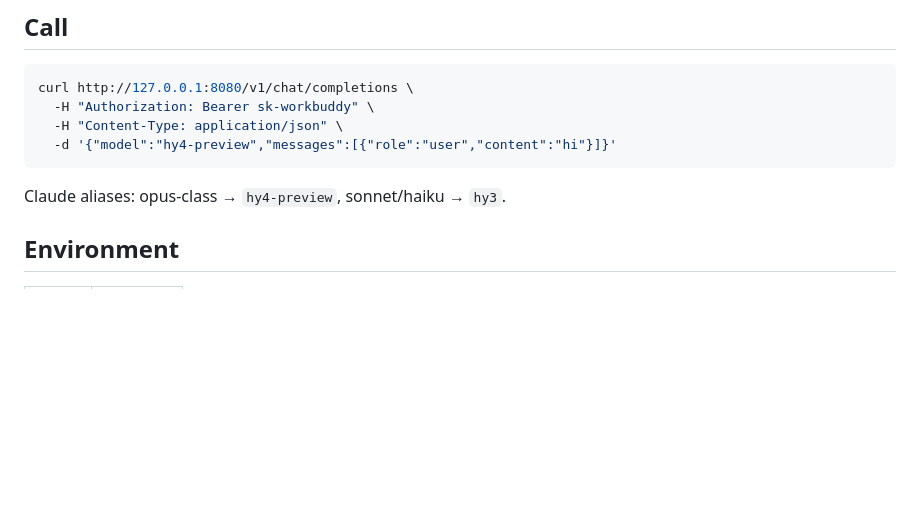
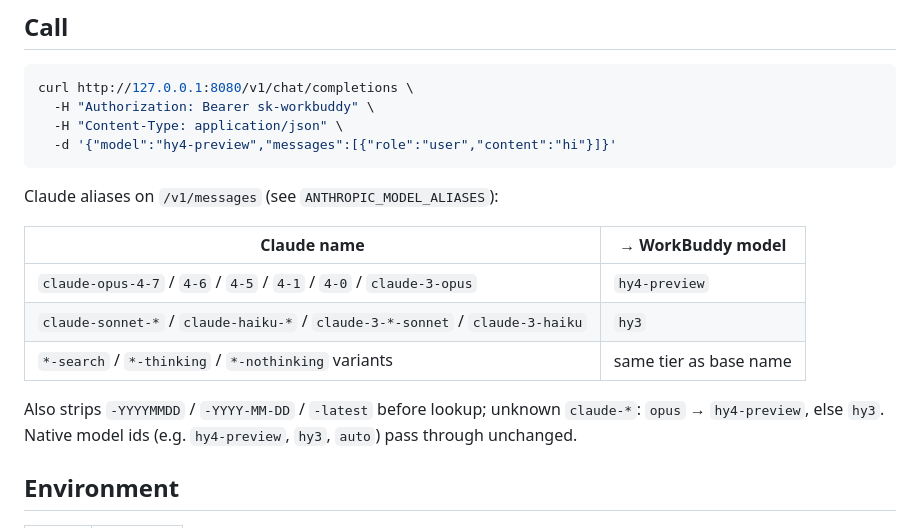
Before and after one commit to Fly143/workbuddy-desktop-api, a Markdown page: README_EN.md, the part around the change. Drawn GitHub-style; blank space fills up the shorter version.

````diff
--- a/README_EN.md
+++ b/README_EN.md
@@ -67,7 +67,15 @@ curl http://127.0.0.1:8080/v1/chat/completions \
   -d '{"model":"hy4-preview","messages":[{"role":"user","content":"hi"}]}'
 ```
 
-Claude aliases: opus-class → `hy4-preview`, sonnet/haiku → `hy3`.
+Claude aliases on `/v1/messages` (see `ANTHROPIC_MODEL_ALIASES`):
+
+| Claude name | → WorkBuddy model |
+|---|---|
+| `claude-opus-4-7` / `4-6` / `4-5` / `4-1` / `4-0` / `claude-3-opus` | `hy4-preview` |
+| `claude-sonnet-*` / `claude-haiku-*` / `claude-3-*-sonnet` / `claude-3-haiku` | `hy3` |
+| `*-search` / `*-thinking` / `*-nothinking` variants | same tier as base name |
+
+Also strips `-YYYYMMDD` / `-YYYY-MM-DD` / `-latest` before lookup; unknown `claude-*`: `opus` → `hy4-preview`, else `hy3`. Native model ids (e.g. `hy4-preview`, `hy3`, `auto`) pass through unchanged.
 
 ## Environment
 
````
Also changed, not shown: README.md (+39 -5 lines).
